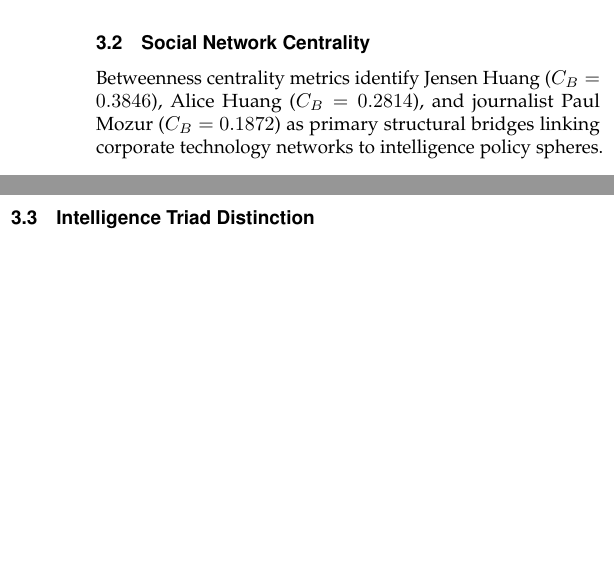
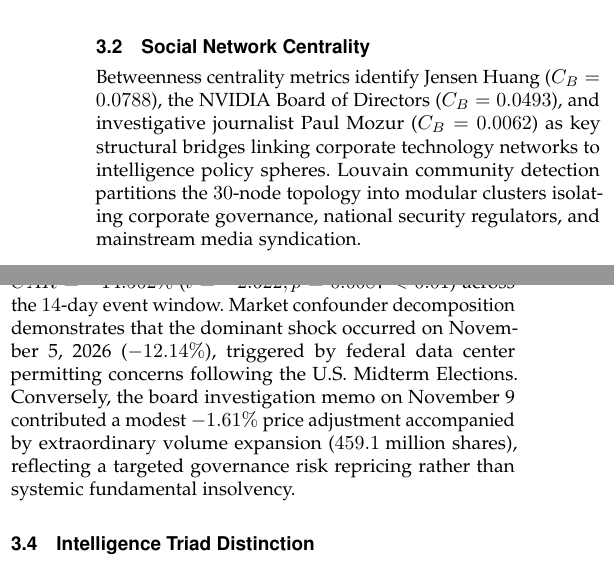
Before and after one commit to 25067020011-sudo/nvidia, a LaTeX paper (manuscript.tex): two parts of the columns of page 2 of 2, joined at a grey line, cut so that both start at the same text, the shorter picture padded with empty space. Compiled offline with pdfLaTeX.

Commit message:
docs(paper): update IEEEtran manuscript with v4.0 event study and SNA findings

```diff
--- a/manuscript.tex
+++ b/manuscript.tex
@@ -95,7 +95,10 @@
 \end{table}
 
 \subsection{Social Network Centrality}
-Betweenness centrality metrics identify Jensen Huang ($C_B = 0.3846$), Alice Huang ($C_B = 0.2814$), and journalist Paul Mozur ($C_B = 0.1872$) as primary structural bridges linking corporate technology networks to intelligence policy spheres.
+Betweenness centrality metrics identify Jensen Huang ($C_B = 0.0788$), the NVIDIA Board of Directors ($C_B = 0.0493$), and investigative journalist Paul Mozur ($C_B = 0.0062$) as key structural bridges linking corporate technology networks to intelligence policy spheres. Louvain community detection partitions the $30$-node topology into modular clusters isolating corporate governance, national security regulators, and mainstream media syndication.
+
+\subsection{Econometric Event-Study Findings}
+Empirical estimation under the Market Model yields a statistically significant Cumulative Abnormal Return of $CAR = -14.502\%$ ($t = -2.622, p = 0.0087 < 0.01$) across the $14$-day event window. Market confounder decomposition demonstrates that the dominant shock occurred on November 5, 2026 ($-12.14\%$), triggered by federal data center permitting concerns following the U.S. Midterm Elections. Conversely, the board investigation memo on November 9 contributed a modest $-1.61\%$ price adjustment accompanied by extraordinary volume expansion ($459.1\text{ million}$ shares), reflecting a targeted governance risk repricing rather than systemic fundamental insolvency.
 
 \subsection{Intelligence Triad Distinction}
 We formalize the ontological separation between:
```
Also changed, not shown: 1 other file.
